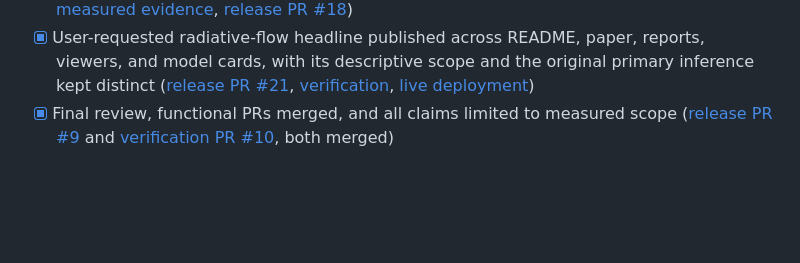
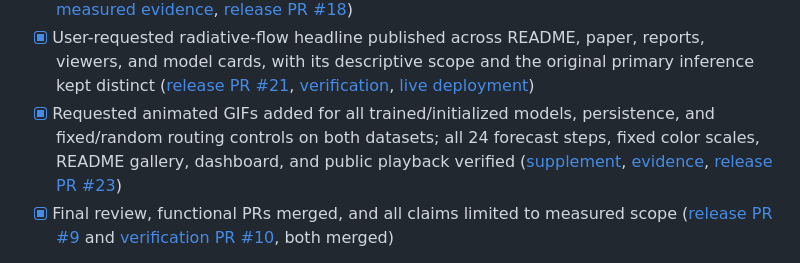
Before and after one commit to BurnyCoder/general-physics-attention-residuals-transformer, a Markdown page: docs/completion.md, the part around the change. Rendered like a GitHub page; blank space fills up the shorter version.

```diff
--- a/docs/completion.md
+++ b/docs/completion.md
@@ -21,6 +21,7 @@
 - [x] Control-presentation revision deployed and checked on the public site ([public byte checks and browser evidence](../reports/public_deployment.json))
 - [x] Additional user-requested initialization-only baselines evaluated and included in README/paper tables and matched field examples: all 18 zero-update identities, four architecture figures, public viewer, and Hugging Face weights verified ([post-hoc protocol](untrained-baselines.md), [measured evidence](../reports/untrained_baseline_verification.json), [release PR #18](https://github.com/BurnyCoder/general-physics-attention-residuals-transformer/pull/18))
 - [x] User-requested radiative-flow headline published across README, paper, reports, viewers, and model cards, with its descriptive scope and the original primary inference kept distinct ([release PR #21](https://github.com/BurnyCoder/general-physics-attention-residuals-transformer/pull/21), [verification](../reports/radiative_headline_verification.json), [live deployment](../reports/public_deployment.json))
+- [x] Requested animated GIFs added for all trained/initialized models, persistence, and fixed/random routing controls on both datasets; all 24 forecast steps, fixed color scales, README gallery, dashboard, and public playback verified ([supplement](../reports/animations/README.md), [evidence](../reports/animation_verification.json), [release PR #23](https://github.com/BurnyCoder/general-physics-attention-residuals-transformer/pull/23))
 - [x] Final review, functional PRs merged, and all claims limited to measured scope ([release PR #9](https://github.com/BurnyCoder/general-physics-attention-residuals-transformer/pull/9) and [verification PR #10](https://github.com/BurnyCoder/general-physics-attention-residuals-transformer/pull/10), both merged)
 
 The [focused implementation review](review.md), [execution record](../reports/execution.md), and [final verification](../reports/final-verification.md) link each completed item to evidence. The original planned deliverables are complete; their charged GPU time was 11.745949 hours. The later initialization-only extension adds 0.462928 hours, bringing total usage to **12.208877 hours** under the unchanged phase allocations. Its separate checklist item records release completion. No synthetic fixtures enter public results. The findings remain conditional on the frozen scale, data, resolution, and training budget, and include major negative results.
```
Also changed, not shown: reports/animations/README.md (+2 -0 lines), assets/public-animated-physics.png (added), 2 other files.
